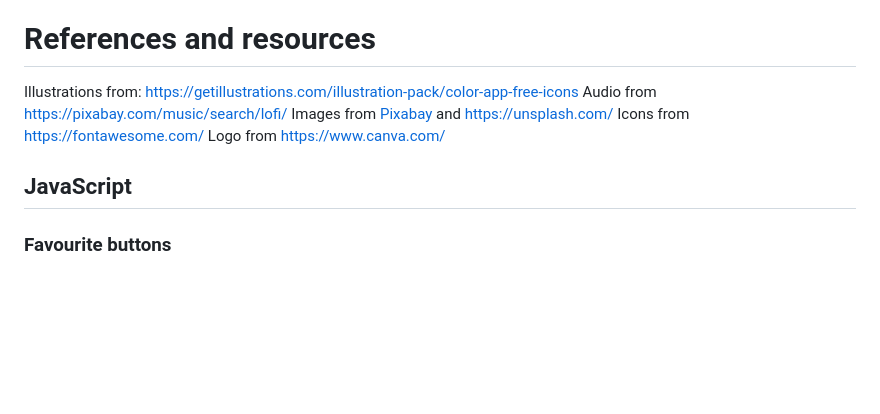
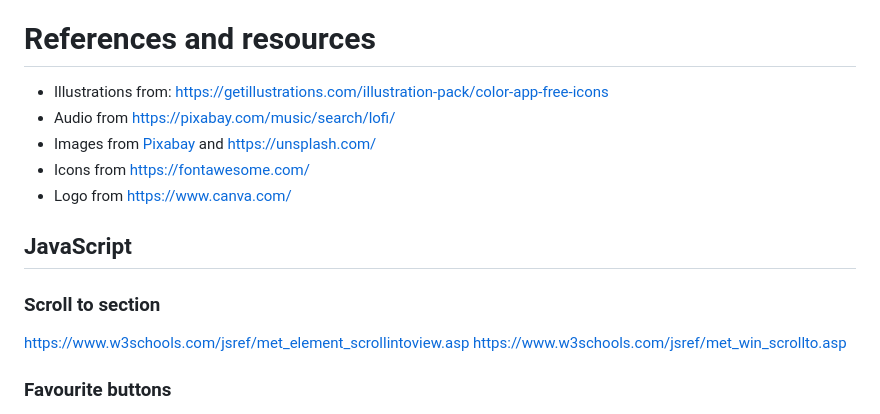
Before and after one commit to elena-lpz/week01-assignment, a Markdown page: README.md, the part around one of its changes. Rendered like a GitHub page; blank space fills up the shorter version.

Commit message:
docs: add new link

```diff
--- a/README.md
+++ b/README.md
@@ -73,13 +73,18 @@ Wireframe: /files/Wireframe (3).png
 
 # References and resources
 
-Illustrations from: https://getillustrations.com/illustration-pack/color-app-free-icons
-Audio from https://pixabay.com/music/search/lofi/
-Images from [Pixabay](https://pixabay.com/) and https://unsplash.com/
-Icons from https://fontawesome.com/
-Logo from https://www.canva.com/
+- Illustrations from: https://getillustrations.com/illustration-pack/color-app-free-icons
+- Audio from https://pixabay.com/music/search/lofi/
+- Images from [Pixabay](https://pixabay.com/) and https://unsplash.com/
+- Icons from https://fontawesome.com/
+- Logo from https://www.canva.com/
 
 ## JavaScript
+
+### Scroll to section
+
+https://www.w3schools.com/jsref/met_element_scrollintoview.asp
+https://www.w3schools.com/jsref/met_win_scrollto.asp
 
 ### Favourite buttons
 
```
Also changed, not shown: other parts of README.md (+1 -1 lines).
